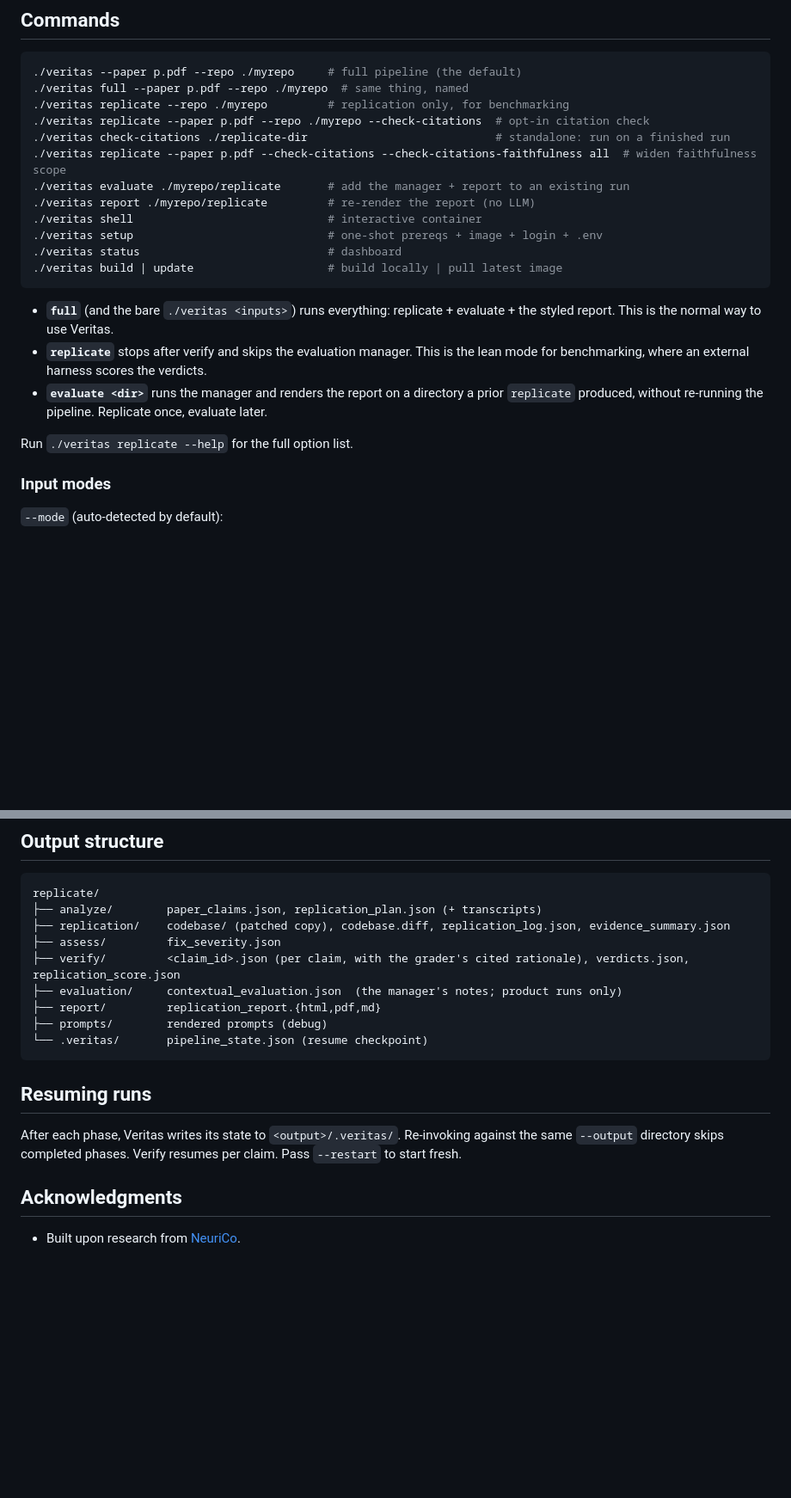
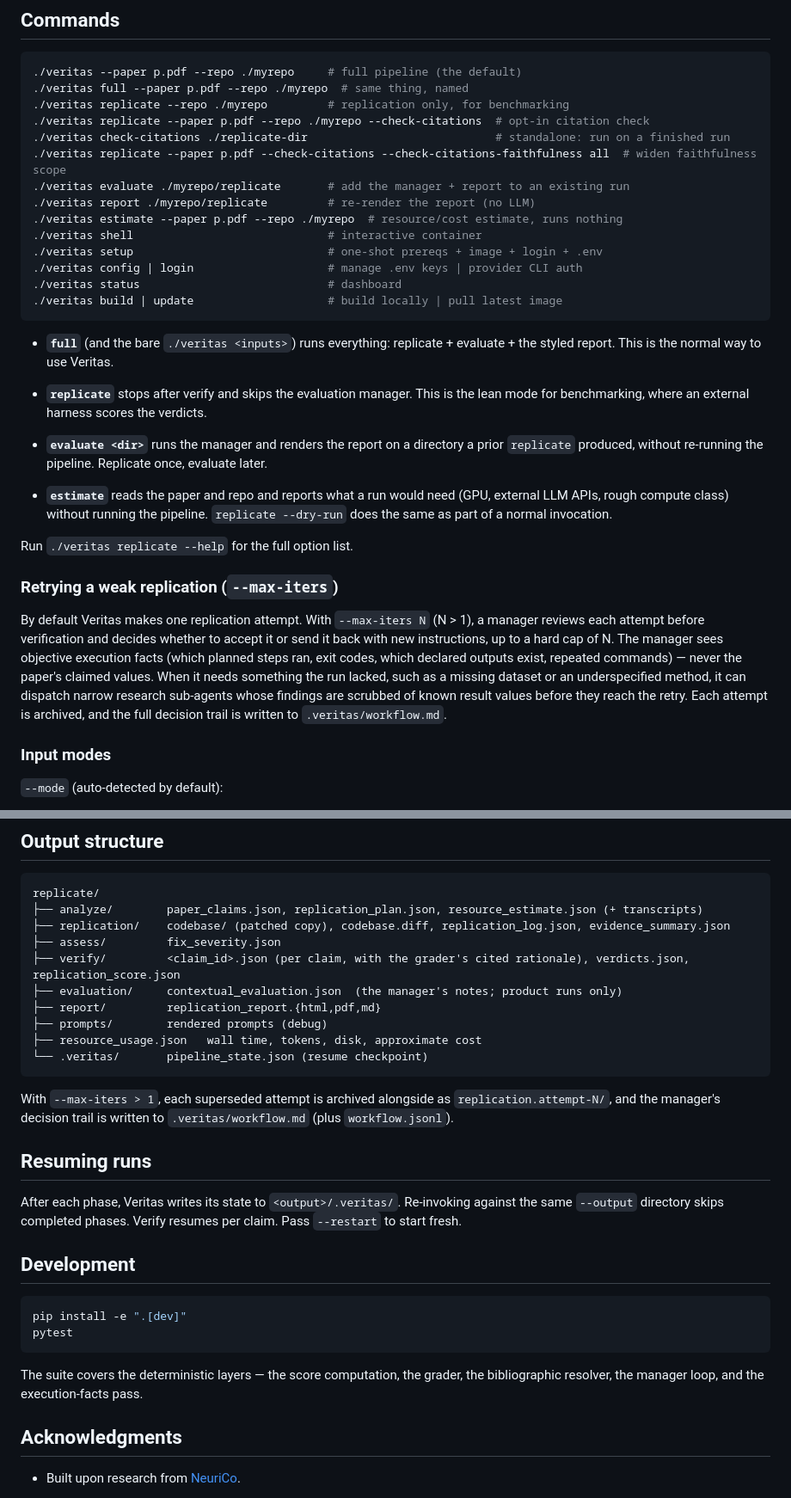
Before and after one commit to ChicagoHAI/veritas, a Markdown page: README.md, 2 parts joined by grey strips. Shown at 86% size. Rendered like a GitHub page; blank space fills up the shorter version.

Commit message:
Document the features README had not caught up with
README was closer to the code than CLAUDE.md but still omitted:

- the estimate subcommand and --dry-run;
- the manager retry loop behind --max-iters, including what the manager
  is and is not shown, and where its decision trail lands;
- the config and login wrapper subcommands;
- resource_usage.json, resource_estimate.json, and the attempt archives
  in the output listing;
- how to run the tests.

Also corrected the host-mode claim of "the same subcommands as the docker
wrapper": veritas-host implements the pipeline subcommands but not the
image-lifecycle ones.

Co-Authored-By: Claude Opus 4.8 <noreply@anthropic.com>

````diff
--- a/README.md
+++ b/README.md
@@ -68,8 +70,10 @@ tooling gap from being mistaken for a refutation.
 ./veritas replicate --paper p.pdf --check-citations --check-citations-faithfulness all  # widen faithfulness scope
 ./veritas evaluate ./myrepo/replicate       # add the manager + report to an existing run
 ./veritas report ./myrepo/replicate         # re-render the report (no LLM)
+./veritas estimate --paper p.pdf --repo ./myrepo  # resource/cost estimate, runs nothing
 ./veritas shell                             # interactive container
 ./veritas setup                             # one-shot prereqs + image + login + .env
+./veritas config | login                    # manage .env keys | provider CLI auth
 ./veritas status                            # dashboard
 ./veritas build | update                    # build locally | pull latest image
 ```
@@ -82,7 +86,23 @@ tooling gap from being mistaken for a refutation.
   prior `replicate` produced, without re-running the pipeline. Replicate once,
   evaluate later.
 
+- **`estimate`** reads the paper and repo and reports what a run would need
+  (GPU, external LLM APIs, rough compute class) without running the pipeline.
+  `replicate --dry-run` does the same as part of a normal invocation.
+
 Run `./veritas replicate --help` for the full option list.
+
+### Retrying a weak replication (`--max-iters`)
+
+By default Veritas makes one replication attempt. With `--max-iters N` (N > 1),
+a manager reviews each attempt before verification and decides whether to accept
+it or send it back with new instructions, up to a hard cap of N. The manager sees
+objective execution facts (which planned steps ran, exit codes, which declared
+outputs exist, repeated commands) — never the paper's claimed values. When it
+needs something the run lacked, such as a missing dataset or an underspecified
+method, it can dispatch narrow research sub-agents whose findings are scrubbed of
+known result values before they reach the retry. Each attempt is archived, and
+the full decision trail is written to `.veritas/workflow.md`.
 
 ### Input modes
 
@@ -190,15 +213,20 @@ Five shape-typed claim categories; each claim carries a tier that sets its weigh
 
 ```
 replicate/
-├── analyze/        paper_claims.json, replication_plan.json (+ transcripts)
+├── analyze/        paper_claims.json, replication_plan.json, resource_estimate.json (+ transcripts)
 ├── replication/    codebase/ (patched copy), codebase.diff, replication_log.json, evidence_summary.json
 ├── assess/         fix_severity.json
 ├── verify/         <claim_id>.json (per claim, with the grader's cited rationale), verdicts.json, replication_score.json
 ├── evaluation/     contextual_evaluation.json  (the manager's notes; product runs only)
 ├── report/         replication_report.{html,pdf,md}
 ├── prompts/        rendered prompts (debug)
+├── resource_usage.json   wall time, tokens, disk, approximate cost
 └── .veritas/       pipeline_state.json (resume checkpoint)
 ```
+
+With `--max-iters > 1`, each superseded attempt is archived alongside as
+`replication.attempt-N/`, and the manager's decision trail is written to
+`.veritas/workflow.md` (plus `workflow.jsonl`).
 
 ## Resuming runs
 
@@ -206,6 +234,16 @@ After each phase, Veritas writes its state to `<output>/.veritas/`. Re-invoking
 against the same `--output` directory skips completed phases. Verify resumes per
 claim. Pass `--restart` to start fresh.
 
+## Development
+
+```bash
+pip install -e ".[dev]"
+pytest
+```
+
+The suite covers the deterministic layers — the score computation, the grader,
+the bibliographic resolver, the manager loop, and the execution-facts pass.
+
 ## Acknowledgments
 
 - Built upon research from [NeuriCo](https://github.com/ChicagoHAI/NeuriCo).
````
Also changed, not shown: other parts of README.md (+7 -2 lines).
